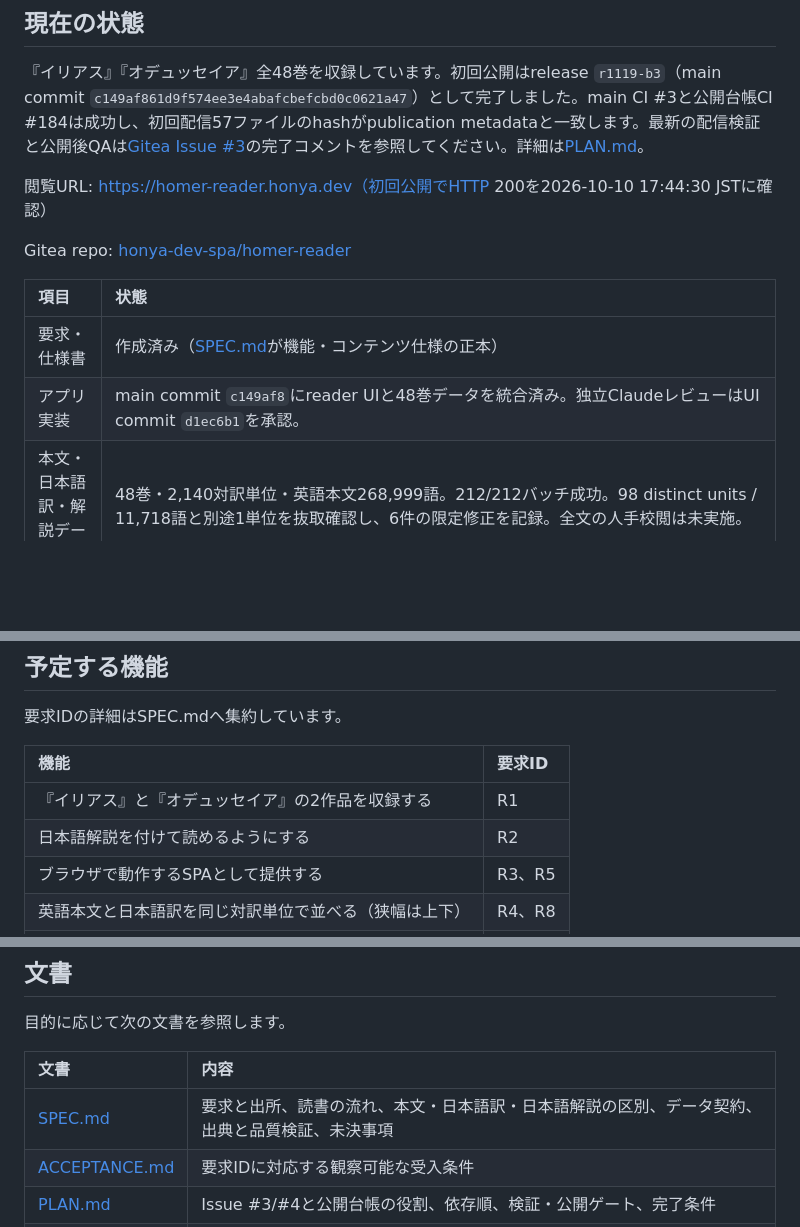
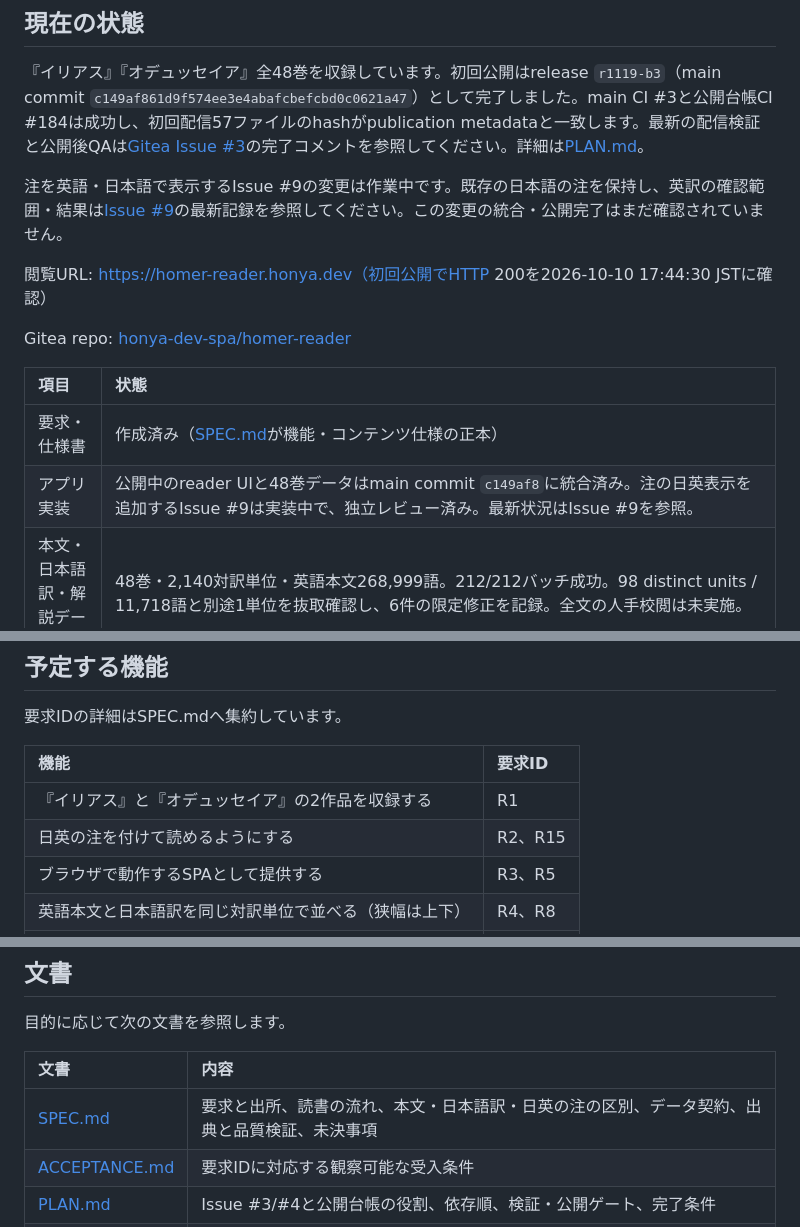
Before and after one commit to hogehonya/homer-reader, a Markdown page: README.md, 3 parts joined by grey strips. Drawn GitHub-style; blank space fills up the shorter version.

Commit message:
docs: note bilingual annotations in issue 9

```diff
--- a/README.md
+++ b/README.md
@@ -6,6 +6,8 @@
 
 『イリアス』『オデュッセイア』全48巻を収録しています。初回公開はrelease `r1119-b3`（main commit `c149af861d9f574ee3e4abafcbefcbd0c0621a47`）として完了しました。main CI #3と公開台帳CI #184は成功し、初回配信57ファイルのhashがpublication metadataと一致します。最新の配信検証と公開後QAは[Gitea Issue #3](https://gitea.honya.dev/honya-dev-spa/homer-reader/issues/3)の完了コメントを参照してください。詳細は[PLAN.md](PLAN.md)。
 
+注を英語・日本語で表示するIssue #9の変更は作業中です。既存の日本語の注を保持し、英訳の確認範囲・結果は[Issue #9](https://gitea.honya.dev/honya-dev-spa/homer-reader/issues/9)の最新記録を参照してください。この変更の統合・公開完了はまだ確認されていません。
+
 閲覧URL: https://homer-reader.honya.dev（初回公開でHTTP 200を2026-10-10 17:44:30 JSTに確認）
 
 Gitea repo: [honya-dev-spa/homer-reader](https://gitea.honya.dev/honya-dev-spa/homer-reader)
@@ -13,7 +15,7 @@ Gitea repo: [honya-dev-spa/homer-reader](https://gitea.honya.dev/honya-dev-spa/h
 | 項目 | 状態 |
 | :--- | :--- |
 | 要求・仕様書 | 作成済み（[SPEC.md](SPEC.md)が機能・コンテンツ仕様の正本） |
-| アプリ実装 | main commit `c149af8`にreader UIと48巻データを統合済み。独立ClaudeレビューはUI commit `d1ec6b1`を承認。 |
+| アプリ実装 | 公開中のreader UIと48巻データはmain commit `c149af8`に統合済み。注の日英表示を追加するIssue #9は実装中で、独立レビュー済み。最新状況はIssue #9を参照。 |
 | 本文・日本語訳・解説データ | 48巻・2,140対訳単位・英語本文268,999語。212/212バッチ成功。98 distinct units / 11,718語と別途1単位を抜取確認し、6件の限定修正を記録。全文の人手校閲は未実施。 |
 | CI | PR CI #2（[pipeline 2](https://ci.honya.dev/repos/154/pipeline/2)、commit `3ad028b`）は22 UI tests、12 Python tests、Node/Python strict 48-book verificationに成功。main CI #3と公開台帳CI #184も成功。 |
 | 公開 | 初回公開release `r1119-b3`を確認。HTTP 200、57配信ファイル全てのhash一致、初回登録後container ID `83485a1a23df505b9300091b8adbd9e0265c704f041eb61b8a54c01ab9ae8ea0`。最新の配信・QA証跡はIssue #3完了コメントを参照。 |
@@ -29,7 +31,7 @@ Gitea repo: [honya-dev-spa/homer-reader](https://gitea.honya.dev/honya-dev-spa/h
 | 機能 | 要求ID |
 | :--- | :--- |
 | 『イリアス』と『オデュッセイア』の2作品を収録する | R1 |
-| 日本語解説を付けて読めるようにする | R2 |
+| 日英の注を付けて読めるようにする | R2、R15 |
 | ブラウザで動作するSPAとして提供する | R3、R5 |
 | 英語本文と日本語訳を同じ対訳単位で並べる（狭幅は上下） | R4、R8 |
 | 作品→巻→本文の順に読めるようにする | R7 |
@@ -43,7 +45,7 @@ Gitea repo: [honya-dev-spa/homer-reader](https://gitea.honya.dev/honya-dev-spa/h
 
 | 文書 | 内容 |
 | :--- | :--- |
-| [SPEC.md](SPEC.md) | 要求と出所、読書の流れ、本文・日本語訳・日本語解説の区別、データ契約、出典と品質検証、未決事項 |
+| [SPEC.md](SPEC.md) | 要求と出所、読書の流れ、本文・日本語訳・日英の注の区別、データ契約、出典と品質検証、未決事項 |
 | [ACCEPTANCE.md](ACCEPTANCE.md) | 要求IDに対応する観察可能な受入条件 |
 | [PLAN.md](PLAN.md) | Issue #3/#4と公開台帳の役割、依存順、検証・公開ゲート、完了条件 |
 | [SITEMAP.md](SITEMAP.md) | 現在と実装予定のファイル構成 |
```
